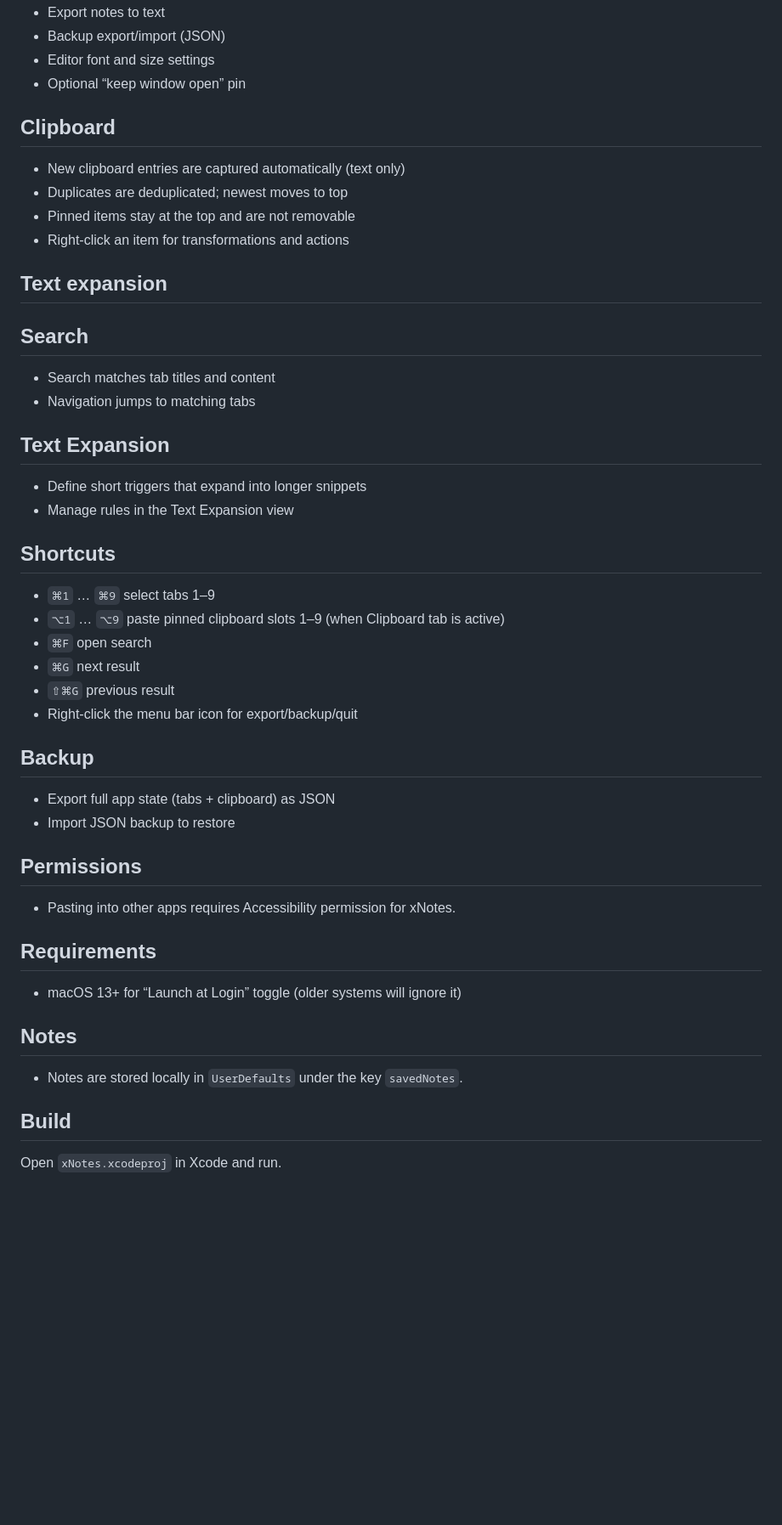
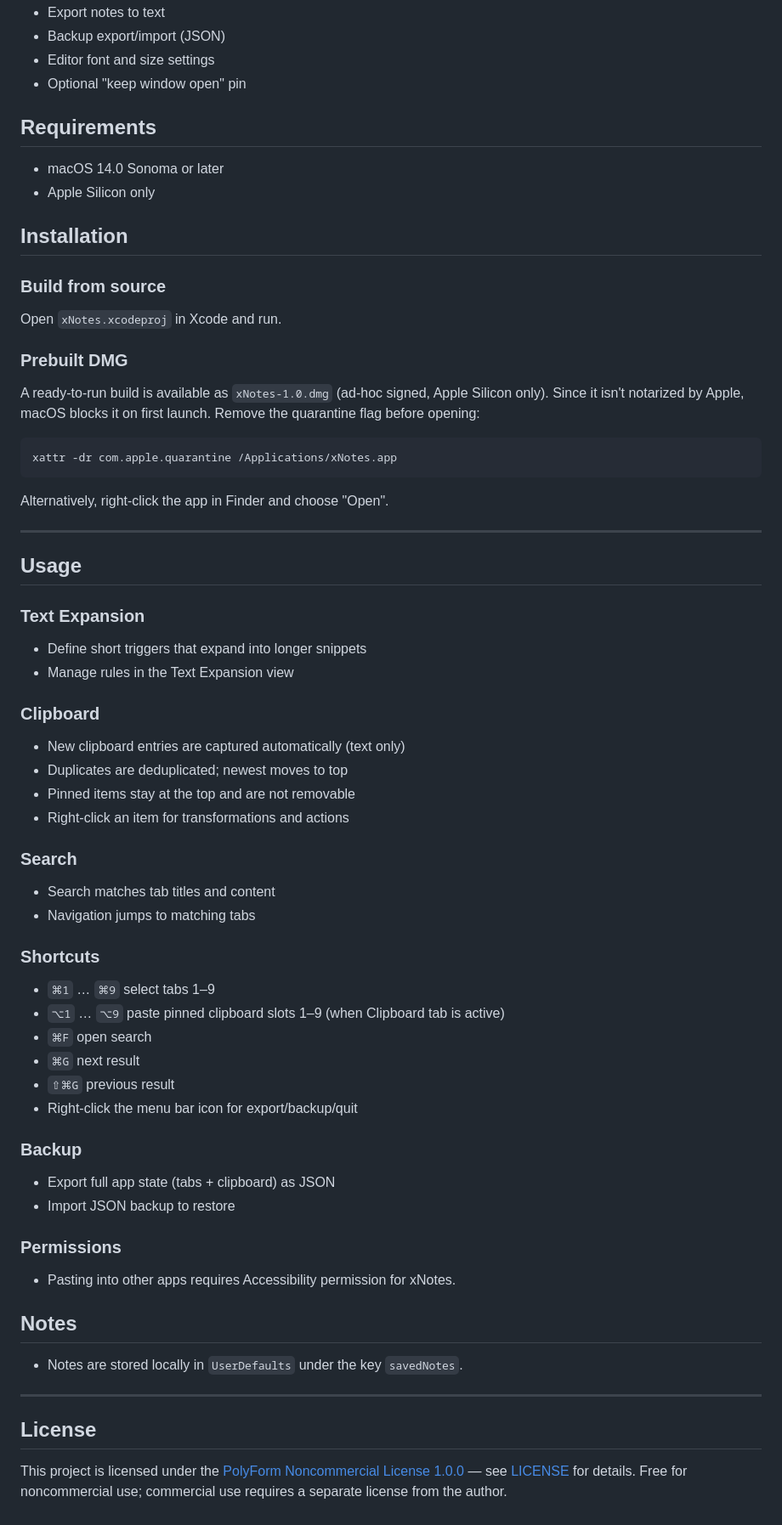
Before and after one commit to dirkclemens/xNotes, a Markdown page: README.md, the part around one of its changes. Shown at 85% size. Drawn GitHub-style; blank space fills up the shorter version.

Commit message:
Unify license, target Apple Silicon only, update screenshot, refresh README
Co-Authored-By: Claude Sonnet 5 <noreply@anthropic.com>
Claude-Session: https://claude.ai/code/session_013Mx7nFhd88MN5z7gJVpdtN

````diff
--- a/README.md
+++ b/README.md
@@ -18,26 +18,46 @@ xNotes is a lightweight macOS menu bar notes app. It keeps notes in tabs, includ
 - Export notes to text
 - Backup export/import (JSON)
 - Editor font and size settings
-- Optional “keep window open” pin
+- Optional "keep window open" pin
 
-## Clipboard
+## Requirements
+- macOS 14.0 Sonoma or later
+- Apple Silicon only
+
+## Installation
+
+### Build from source
+Open `xNotes.xcodeproj` in Xcode and run.
+
+### Prebuilt DMG
+
+A ready-to-run build is available as `xNotes-1.0.dmg` (ad-hoc signed, Apple Silicon only). Since it isn't notarized by Apple, macOS blocks it on first launch. Remove the quarantine flag before opening:
+
+```bash
+xattr -dr com.apple.quarantine /Applications/xNotes.app
+```
+
+Alternatively, right-click the app in Finder and choose "Open".
+
+---
+
+## Usage
+
+### Text Expansion
+- Define short triggers that expand into longer snippets
+- Manage rules in the Text Expansion view
+
+### Clipboard
 - New clipboard entries are captured automatically (text only)
 - Duplicates are deduplicated; newest moves to top
 - Pinned items stay at the top and are not removable
 - Right-click an item for transformations and actions
 
-## Text expansion
-
-
-## Search
+### Search
 - Search matches tab titles and content
 - Navigation jumps to matching tabs
 
-## Text Expansion
-- Define short triggers that expand into longer snippets
-- Manage rules in the Text Expansion view
-
-## Shortcuts
+### Shortcuts
 - `⌘1` … `⌘9` select tabs 1–9
 - `⌥1` … `⌥9` paste pinned clipboard slots 1–9 (when Clipboard tab is active)
 - `⌘F` open search
@@ -45,18 +65,18 @@ xNotes is a lightweight macOS menu bar notes app. It keeps notes in tabs, includ
 - `⇧⌘G` previous result
 - Right‑click the menu bar icon for export/backup/quit
 
-## Backup
+### Backup
 - Export full app state (tabs + clipboard) as JSON
 - Import JSON backup to restore
 
-## Permissions
+### Permissions
 - Pasting into other apps requires Accessibility permission for xNotes.
-
-## Requirements
-- macOS 13+ for “Launch at Login” toggle (older systems will ignore it)
 
 ## Notes
 - Notes are stored locally in `UserDefaults` under the key `savedNotes`.
 
-## Build
-Open `xNotes.xcodeproj` in Xcode and run.
+---
+
+## License
+
+This project is licensed under the [PolyForm Noncommercial License 1.0.0](https://polyformproject.org/licenses/noncommercial/1.0.0) — see [LICENSE](LICENSE) for details. Free for noncommercial use; commercial use requires a separate license from the author.
````
Also changed, not shown: other parts of README.md (+1 -1 lines), screenshot.png, 3 other files.
